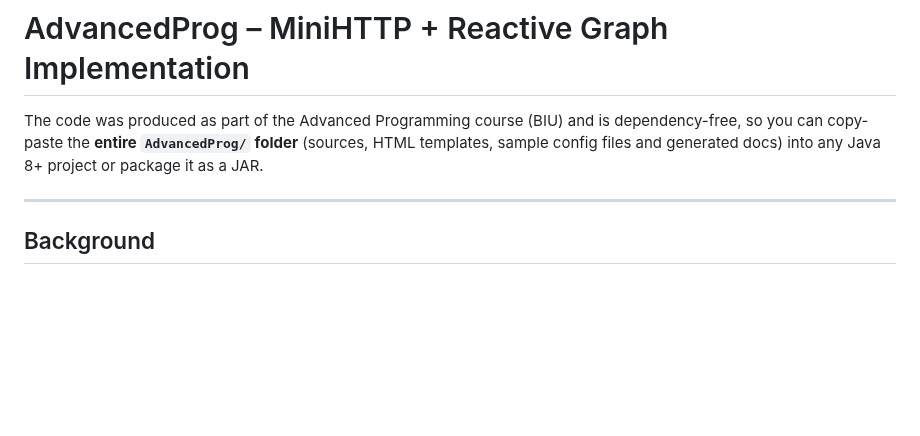
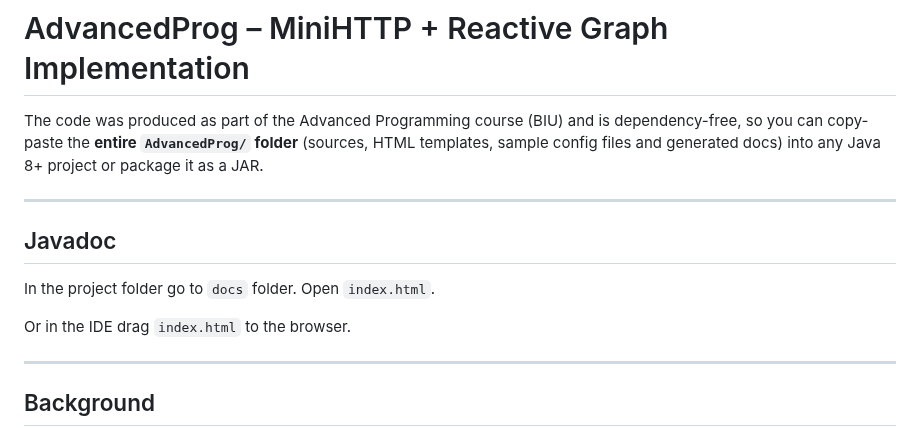
Before and after one commit to AndreyGorodovsky/AdvancedProgramming, a Markdown page: README.md, the part around the change. GitHub-like rendering; blank space fills up the shorter version.

Commit message:
Update README.md
javadoc

```diff
--- a/README.md
+++ b/README.md
@@ -1,6 +1,14 @@
 # AdvancedProg – MiniHTTP + Reactive Graph Implementation
 
 The code was produced as part of the Advanced Programming course (BIU) and is dependency-free, so you can copy-paste the **entire `AdvancedProg/` folder** (sources, HTML templates, sample config files and generated docs) into any Java 8+ project or package it as a JAR.
+
+---
+## Javadoc
+
+In the project folder go to `docs` folder.
+Open `index.html`.
+
+Or in the IDE drag `index.html` to the browser.
 
 ---
 ## Background
```
